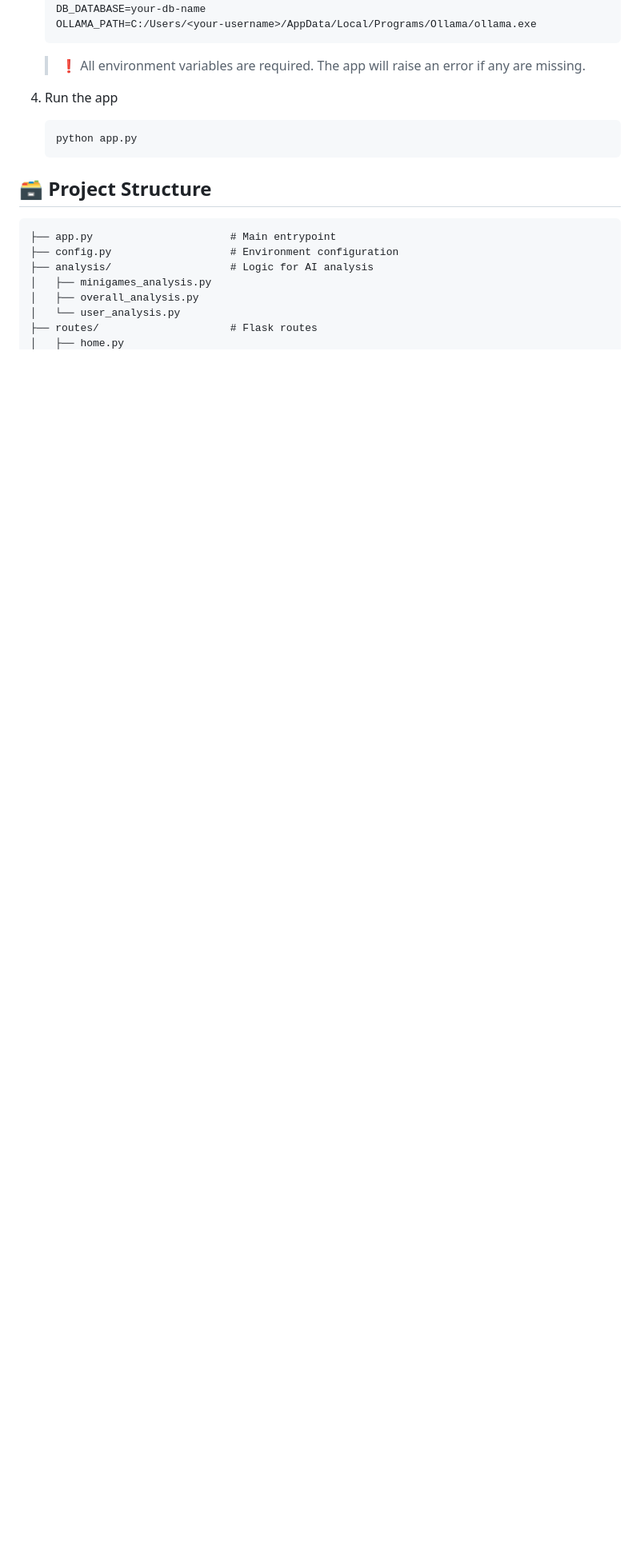
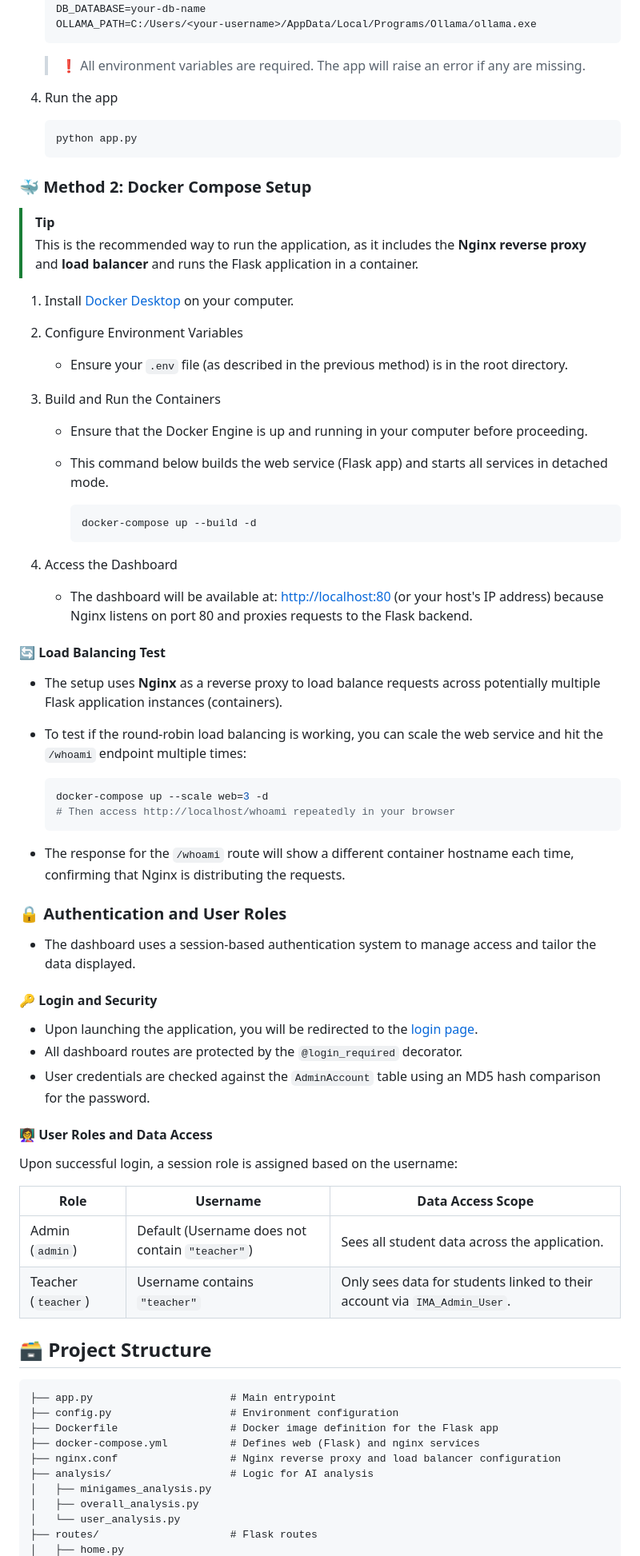
Before and after one commit to Dogephin/AI_Dashboard, a Markdown page: README.md, the part around one of its changes. Shown at 80% size. Rendered like a GitHub page; blank space fills up the shorter version.

````diff
--- a/README.md
+++ b/README.md
@@ -52,11 +63,70 @@
     python app.py
     ```
 
+### 🐳 Method 2: Docker Compose Setup
+
+> [!TIP]
+> This is the recommended way to run the application, as it includes the **Nginx reverse proxy** and **load balancer** and runs the Flask application in a container.
+
+1. Install [Docker Desktop](https://www.docker.com/get-started/) on your computer.
+
+2. Configure Environment Variables
+     - Ensure your `.env` file (as described in the previous method) is in the root directory.
+
+3. Build and Run the Containers
+
+    - Ensure that the Docker Engine is up and running in your computer before proceeding.
+
+    - This command below builds the web service (Flask app) and starts all services in detached mode.
+
+        ```bash
+        docker-compose up --build -d
+        ```
+
+4. Access the Dashboard
+
+    - The dashboard will be available at: <http://localhost:80> (or your host's IP address) because Nginx listens on port 80 and proxies requests to the Flask backend.
+
+#### 🔄 Load Balancing Test
+
+- The setup uses **Nginx** as a reverse proxy to load balance requests across potentially multiple Flask application instances (containers).
+
+- To test if the round-robin load balancing is working, you can scale the web service and hit the `/whoami` endpoint multiple times:
+
+    ```bash
+    docker-compose up --scale web=3 -d
+    # Then access http://localhost/whoami repeatedly in your browser
+    ```
+
+- The response for the `/whoami` route will show a different container hostname each time, confirming that Nginx is distributing the requests.
+
+### 🔒 Authentication and User Roles
+
+- The dashboard uses a session-based authentication system to manage access and tailor the data displayed.
+
+#### 🔑 Login and Security
+
+- Upon launching the application, you will be redirected to the [login page](http://localhost/login).
+- All dashboard routes are protected by the `@login_required` decorator.
+- User credentials are checked against the `AdminAccount` table using an MD5 hash comparison for the password.
+
+#### 👩‍🏫 User Roles and Data Access
+
+Upon successful login, a session role is assigned based on the username:
+
+| **Role**          | **Username**                                  | **Data Access Scope**                                                   |
+|-------------------|-----------------------------------------------|-------------------------------------------------------------------------|
+| Admin (`admin`)     | Default (Username does not contain `"teacher"`) | Sees all student data across the application.                           |
+| Teacher (`teacher`) | Username contains `"teacher"`                   | Only sees data for students linked to their account via `IMA_Admin_User`. |
+
 ## 🗃️ Project Structure
 
 ```graphql
 ├── app.py                      # Main entrypoint
 ├── config.py                   # Environment configuration
+├── Dockerfile                  # Docker image definition for the Flask app
+├── docker-compose.yml          # Defines web (Flask) and nginx services
+├── nginx.conf                  # Nginx reverse proxy and load balancer configuration
 ├── analysis/                   # Logic for AI analysis
 │   ├── minigames_analysis.py
 │   ├── overall_analysis.py
````
Also changed, not shown: other parts of README.md (+23 -2 lines).
